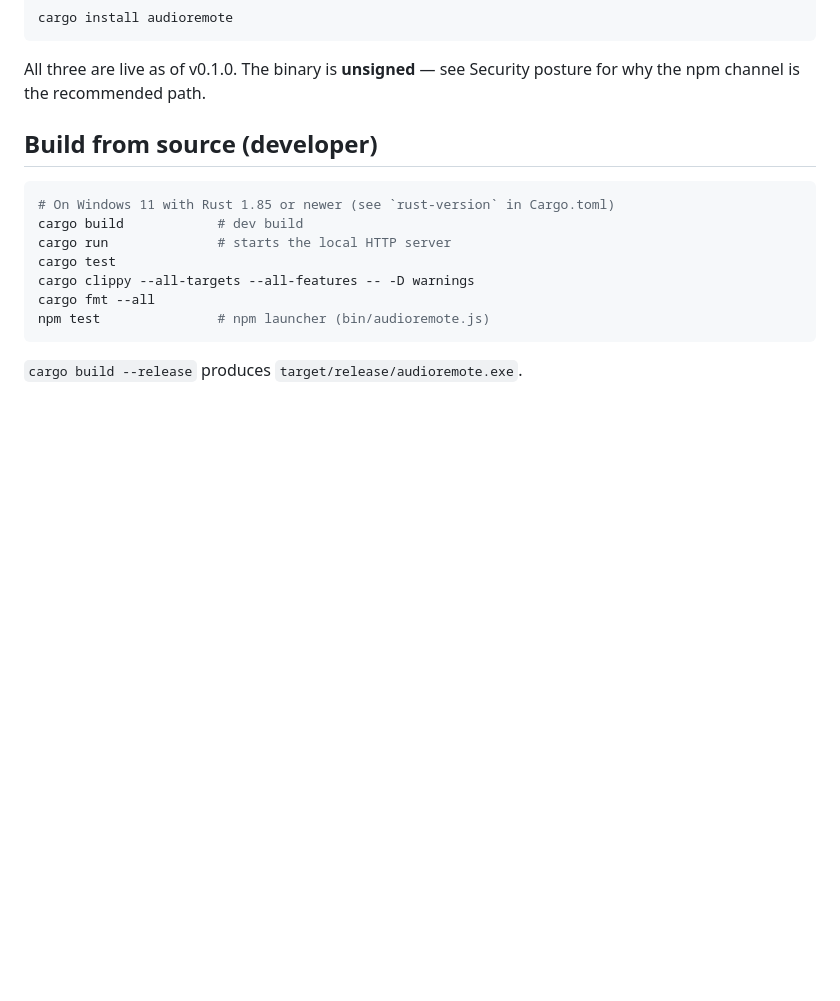
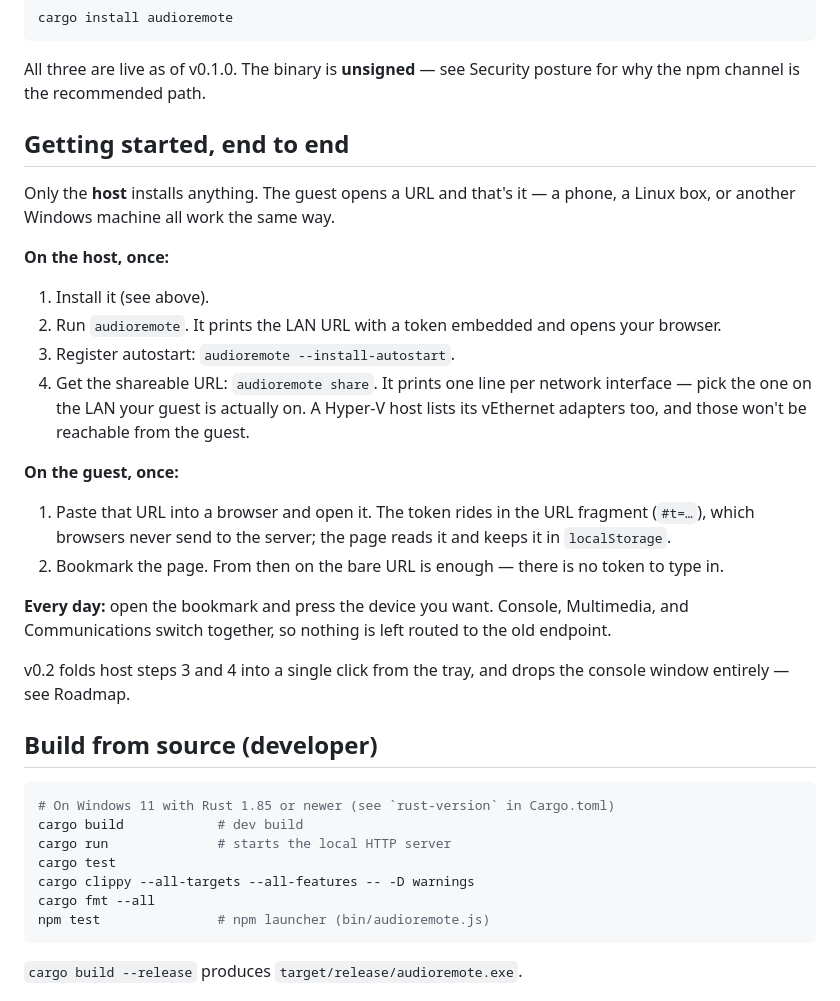
Before and after one commit to ishizakahiroshi/audioremote, a Markdown page: README.md, the part around the change. GitHub-like rendering; blank space fills up the shorter version.

Commit message:
docs: README を更新
セッション終了時の一括保存。内容の個別レビューは未実施。

Co-Authored-By: Claude Opus 5 (1M context) <noreply@anthropic.com>

```diff
--- a/README.md
+++ b/README.md
@@ -59,6 +59,32 @@ cargo install audioremote
 
 All three are live as of v0.1.0. The binary is **unsigned** — see Security posture for why the npm
 channel is the recommended path.
+
+## Getting started, end to end
+
+Only the **host** installs anything. The guest opens a URL and that's it — a phone, a Linux box, or
+another Windows machine all work the same way.
+
+**On the host, once:**
+
+1. Install it (see above).
+2. Run `audioremote`. It prints the LAN URL with a token embedded and opens your browser.
+3. Register autostart: `audioremote --install-autostart`.
+4. Get the shareable URL: `audioremote share`. It prints one line per network interface — pick the
+   one on the LAN your guest is actually on. A Hyper-V host lists its vEthernet adapters too, and
+   those won't be reachable from the guest.
+
+**On the guest, once:**
+
+1. Paste that URL into a browser and open it. The token rides in the URL fragment (`#t=…`), which
+   browsers never send to the server; the page reads it and keeps it in `localStorage`.
+2. Bookmark the page. From then on the bare URL is enough — there is no token to type in.
+
+**Every day:** open the bookmark and press the device you want. Console, Multimedia, and
+Communications switch together, so nothing is left routed to the old endpoint.
+
+v0.2 folds host steps 3 and 4 into a single click from the tray, and drops the console window
+entirely — see Roadmap.
 
 ## Build from source (developer)
 
```
